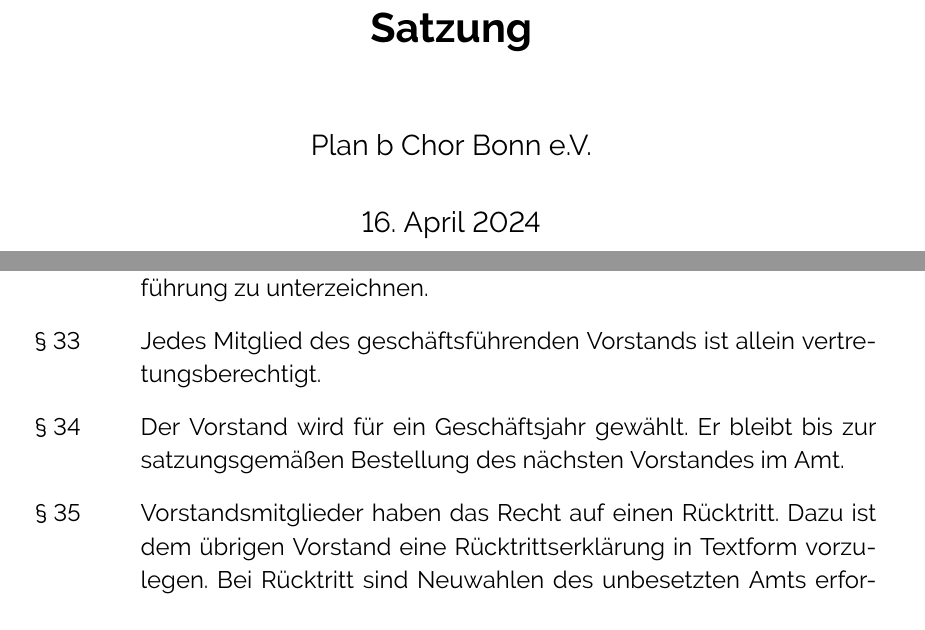
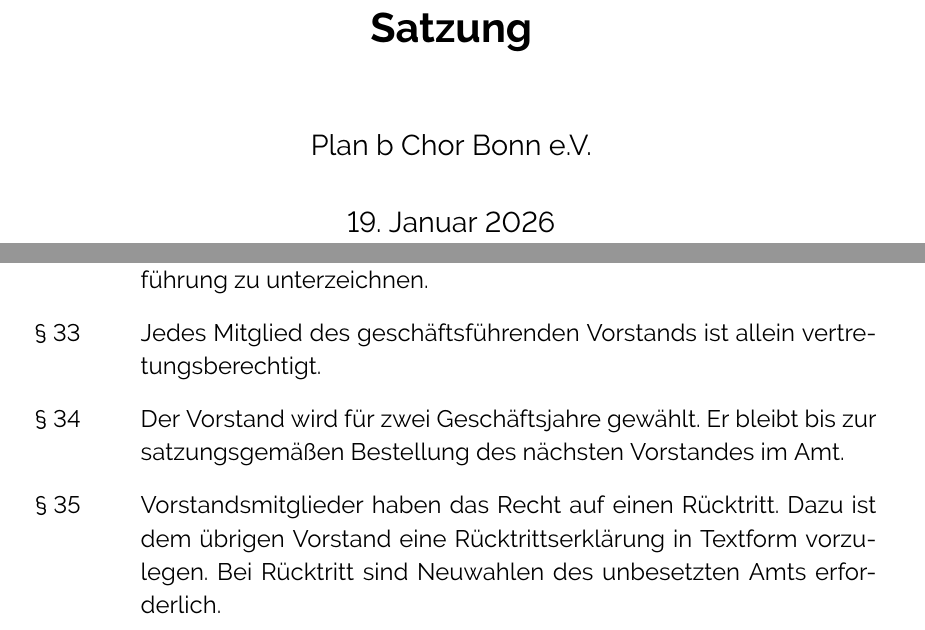
Before and after one commit to plan-b-chor-bonn/Satzung, a LaTeX document (src/Satzung.tex): two parts of pages 1 and 8 of 10, joined at a grey line, cut so that both start at the same text. Compiled offline with pdfLaTeX.

Commit message:
feat: update Satzung.tex

```diff
--- a/src/Satzung.tex
+++ b/src/Satzung.tex
@@ -37,7 +37,7 @@
 
 \title{\textbf{Satzung}}
 \author{Plan b Chor Bonn e.V.}
-\date{16. April 2024}
+\date{19. Januar 2026}
 
 \newcounter{subparagraphCounter} % Zähler für Unterpunkte
 
@@ -197,7 +197,7 @@
     Der geschäftsführende Vorstand ist Vorstand im Sinne des \href{https://www.gesetze-im-internet.de/bgb/__26.html}{§26 BGB}.
     \item Der Vorstand fasst seine Beschlüsse in Vorstandssitzungen, die vom Vorsitz oder stellvertretenden Vorsitz schriftlich oder mündlich einberufen werden. Eine Vorstandssitzung ist beschlussfähig, wenn mindestens drei Mitglieder des Vorstands anwesend sind. Beschlüsse werden mit einfacher Mehrheit gefällt. Die Beschlüsse des Vorstandes sind in Textform niederzulegen und vom Vorsitz und der Schriftführung zu unterzeichnen.
     \item Jedes Mitglied des geschäftsführenden Vorstands ist allein vertretungsberechtigt.
-    \item Der Vorstand wird für ein Geschäftsjahr gewählt. Er bleibt bis zur satzungsgemäßen Bestellung des nächsten Vorstandes im Amt.
+    \item Der Vorstand wird für zwei Geschäftsjahre gewählt. Er bleibt bis zur satzungsgemäßen Bestellung des nächsten Vorstandes im Amt.
     \item Vorstandsmitglieder haben das Recht auf einen Rücktritt. Dazu ist dem übrigen Vorstand eine Rücktrittserklärung in Textform vorzulegen. Bei Rücktritt sind Neuwahlen des unbesetzten Amts erforderlich.
     \item Scheidet ein Mitglied des geschäftsführenden Vorstandes während der Wahlzeit aus, so übernimmt eines der übrigen Vorstandsmitglieder, auf Beschluss des Vorstands und unter Einwilligung des betreffenden Mitglieds, die Geschäfte des Ausgeschiedenen bis zur satzungsgemäßen Neuwahl der Vorstandschaft.
 \end{itemize}
```
